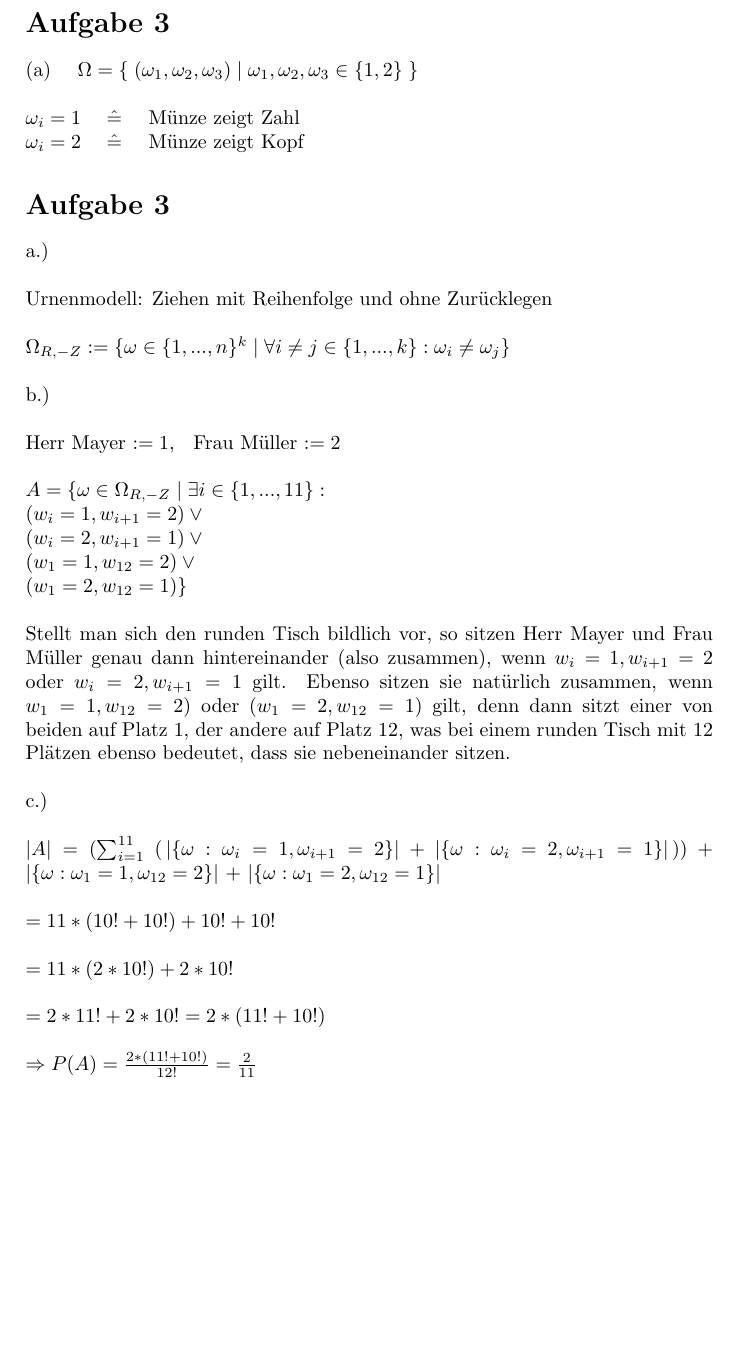
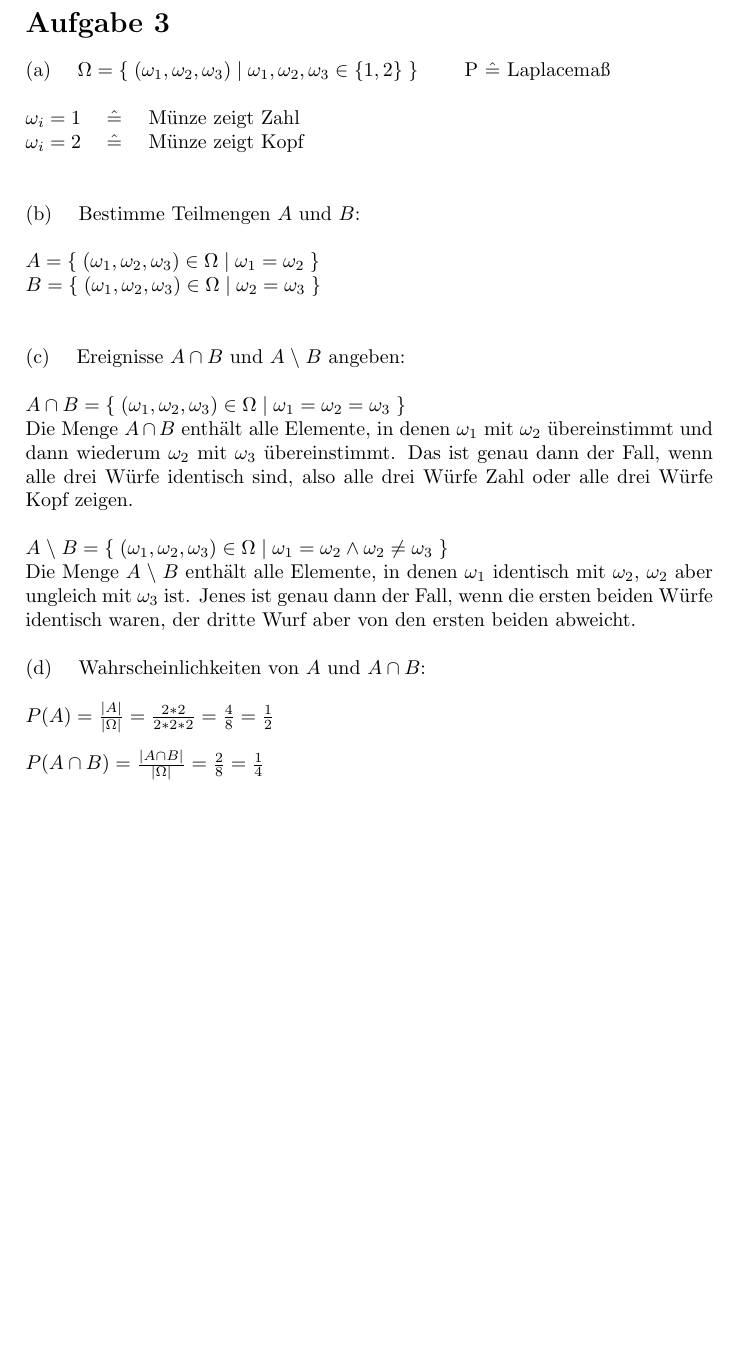
Before and after one commit to Daniel451/Stochastik1, a LaTeX document (solution1/solution1.tex): part of page 2 of 2, cut so that both start at the same text, the shorter picture padded with empty space. Compiled offline with pdfLaTeX.

Commit message:
alles fertig

```diff
--- a/solution1/solution1.tex
+++ b/solution1/solution1.tex
@@ -10,7 +10,7 @@
 
 \title{\textbf{\huge Stochastik 1
 \\\large Blatt 1}}
-\author{Jackie Huynh (), Daniel Speck (632 13 17)}
+\author{Jackie Huynh (\qquad\qquad), Daniel Speck (632 13 17)}
 \date{13.04.2015}
 
 \setlength{\topmargin}{-1.0cm}
@@ -95,69 +95,46 @@
 	\section*{Aufgabe 3}
 
 		(a) \quad
-		$\Omega = \{\; (\omega_1, \omega_2, \omega_3) \;|\; \omega_1, \omega_2, \omega_3 \in \{1, 2\} \;\}$
+		$\Omega = \{\; (\omega_1, \omega_2, \omega_3) \;|\; \omega_1, \omega_2, \omega_3 \in \{1, 2\} \;\}$ \qquad P $\mathrel{\hat{=}}$ Laplacemaß
 		\\
 		\\
 		$\omega_i = 1 \quad \mathrel{\hat{=}} \quad$ Münze zeigt Zahl
 		\\
 		$\omega_i = 2 \quad \mathrel{\hat{=}} \quad$ Münze zeigt Kopf
+		\\
+		\\
+		\\
+		(b) \quad Bestimme Teilmengen $A$ und $B$:
+		\\
+		\\
+		$A = \{\; (\omega_1, \omega_2, \omega_3) \in \Omega \;|\; \omega_1 = \omega_2 \;\}$
+		\\
+		$B = \{\; (\omega_1, \omega_2, \omega_3) \in \Omega \;|\; \omega_2 = \omega_3 \;\}$
+		\\
+		\\
+		\\
+		(c) \quad Ereignisse $A \cap B$ und $A \bs B$ angeben:
+		\\
+		\\
+		$A \cap B = \{\; (\omega_1, \omega_2, \omega_3) \in \Omega \;|\; \omega_1 = \omega_2 = \omega_3 \;\}$
+		\\
+		Die Menge $A \cap B$ enthält alle Elemente, in denen $\omega_1$ mit $\omega_2$ übereinstimmt und dann wiederum $\omega_2$ mit $\omega_3$ übereinstimmt. Das ist genau dann der Fall, wenn alle drei Würfe identisch sind, also alle drei Würfe Zahl oder alle drei Würfe Kopf zeigen.
+		\\
+		\\
+		$A \bs B = \{\; (\omega_1, \omega_2, \omega_3) \in \Omega \;|\; \omega_1 = \omega_2 \land \omega_2 \neq \omega_3 \;\}$
+		\\
+		Die Menge $A \bs B$ enthält alle Elemente, in denen $\omega_1$ identisch mit $\omega_2$, $\omega_2$ aber ungleich mit $\omega_3$ ist. Jenes ist genau dann der Fall, wenn die ersten beiden Würfe identisch waren, der dritte Wurf aber von den ersten beiden abweicht.
+		\\
+		\\
+		(d) \quad Wahrscheinlichkeiten von $A$ und $A \cap B$:
+		\\
+		\\
+		$P(A) = \frac{|A|}{|\Omega|} = \frac{2*2}{2*2*2} = \frac{4}{8} = \frac{1}{2}$
+		\\
+		\\
+		$P(A \cap B) = \frac{|A \cap B|}{|\Omega|} = \frac{2}{8} = \frac{1}{4}$
 
 
 
 
-
-
-
-
-
-
-	\section*{Aufgabe 3}
-
-		\begin{text}
-			a.)
-			\\
-			\\
-			Urnenmodell: Ziehen mit Reihenfolge und ohne Zurücklegen
-			\\
-			\\
-			$\Omega_{R,-Z} := \{ \omega \in \{ 1, ..., n \}^k \; | \; \forall i \neq j \in \{ 1, ..., k \} : \omega_i \neq \omega_j \}$
-			\\
-			\\
-			b.)
-			\\
-			\\
-			Herr Mayer $:= 1$, \; Frau Müller $:= 2$
-			\\
-			\\
-			$A = \{ \omega \in \Omega_{R,-Z} \; | \; \exists i \in \{ 1, ... , 11 \} : \\(w_i = 1, w_{i+1} = 2) \vee \\(w_i = 2, w_{i+1} = 1) \vee \\(w_1 = 1, w_{12} = 2) \vee \\(w_1 = 2, w_{12} = 1) \}$
-			\\
-			\\
-			Stellt man sich den runden Tisch bildlich vor, so sitzen Herr Mayer und Frau Müller genau dann hintereinander (also zusammen), wenn $w_i = 1, w_{i+1} = 2$ oder $w_i = 2, w_{i+1} = 1$ gilt. Ebenso sitzen sie natürlich zusammen, wenn $w_1 = 1, w_{12} = 2)$ oder $(w_1 = 2, w_{12} = 1)$ gilt, denn dann sitzt einer von beiden auf Platz 1, der andere auf Platz 12, was bei einem runden Tisch mit 12 Plätzen ebenso bedeutet, dass sie nebeneinander sitzen.
-			\\
-			\\
-			c.)
-			\\
-			\\
-			$|A| = ( \sum_{i=1}^{11}$
-			$( \, |\{ \omega : \omega_i = 1, \omega_{i+1} = 2\}| $
-			$+$
-			$|\{ \omega : \omega_i = 2, \omega_{i+1} = 1\}| \,) )$
-			$+$
-			$|\{ \omega : \omega_1 = 1, \omega_{12} = 2\}|$
-			$+$
-			$|\{ \omega : \omega_1 = 2, \omega_{12} = 1\}| \;$
-			\\
-			\\
-			$ = 11 * ( 10! + 10! ) + 10! + 10!$
-			\\
-			\\
-			$ = 11 * ( 2 * 10! ) + 2 * 10!$
-			\\
-			\\
-			$ = 2 * 11! + 2 * 10! = 2 * ( 11! + 10! )$
-			\\
-			\\
-			$ \Rightarrow P(A) = \frac{2 * (11! + 10!)}{12!} = \frac{2}{11}$
-		\end{text}
-
 \end{document}
```
